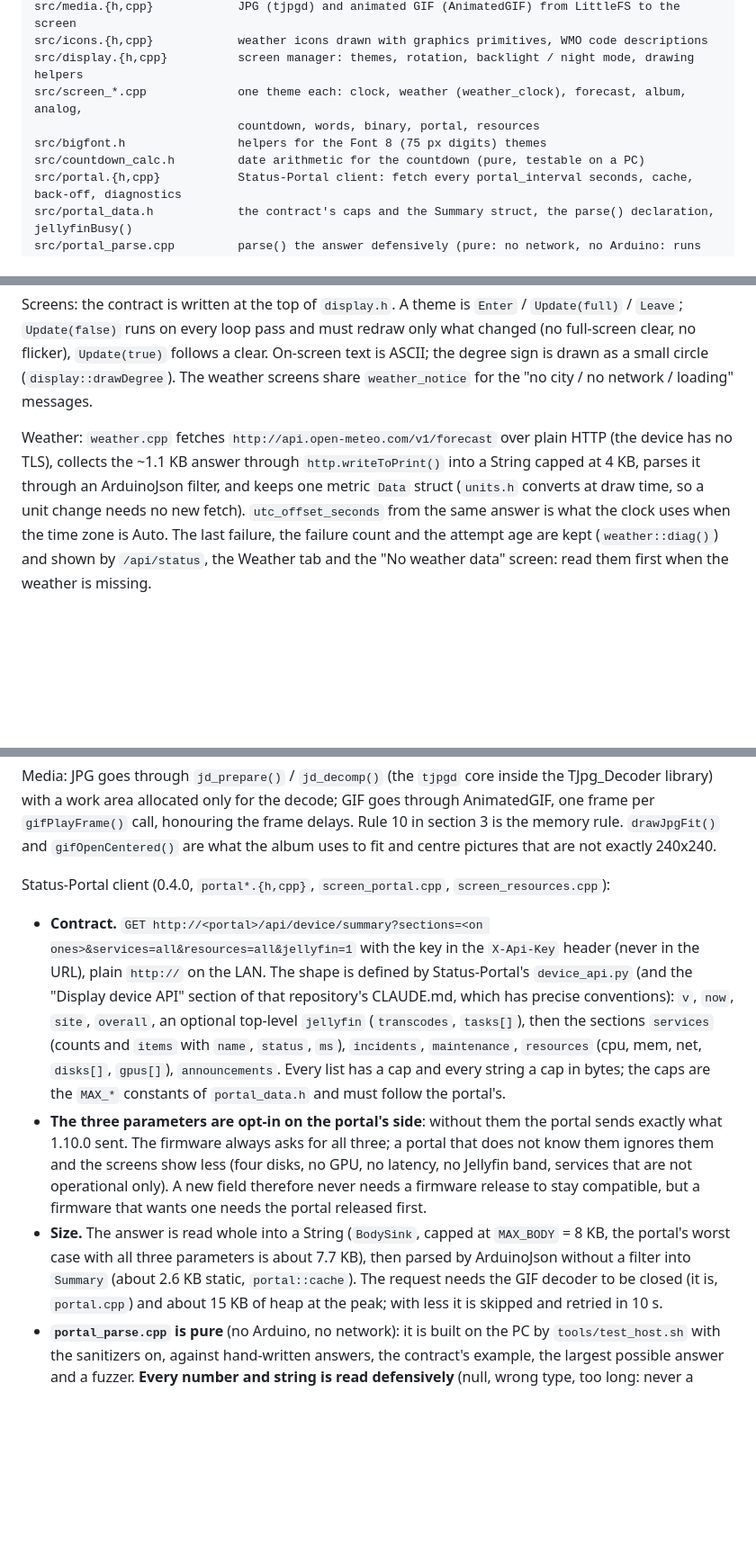
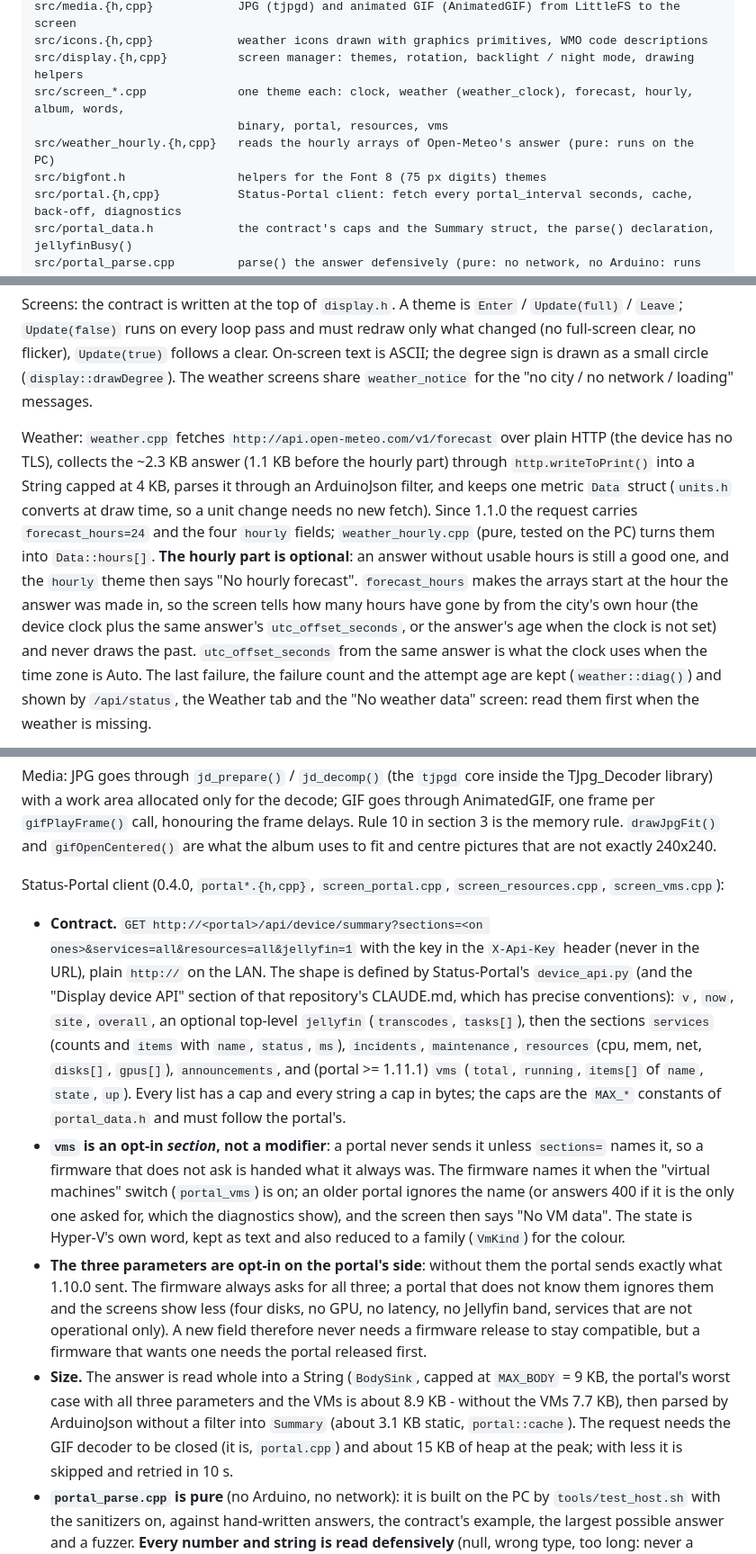
Before and after one commit to Adam4125-officiel/Status-ESP, a Markdown page: CLAUDE.md, 3 parts joined by grey strips. Shown at 90% size. Drawn GitHub-style; blank space fills up the shorter version.

```diff
--- a/CLAUDE.md
+++ b/CLAUDE.md
@@ -229,10 +242,10 @@ src/backup.{h,cpp}           full file-system backup / restore as a tar stream (
 src/media.{h,cpp}            JPG (tjpgd) and animated GIF (AnimatedGIF) from LittleFS to the screen
 src/icons.{h,cpp}            weather icons drawn with graphics primitives, WMO code descriptions
 src/display.{h,cpp}          screen manager: themes, rotation, backlight / night mode, drawing helpers
-src/screen_*.cpp             one theme each: clock, weather (weather_clock), forecast, album, analog,
-                             countdown, words, binary, portal, resources
+src/screen_*.cpp             one theme each: clock, weather (weather_clock), forecast, hourly, album, words,
+                             binary, portal, resources, vms
+src/weather_hourly.{h,cpp}   reads the hourly arrays of Open-Meteo's answer (pure: runs on the PC)
 src/bigfont.h                helpers for the Font 8 (75 px digits) themes
-src/countdown_calc.h         date arithmetic for the countdown (pure, testable on a PC)
 src/portal.{h,cpp}           Status-Portal client: fetch every portal_interval seconds, cache, back-off, diagnostics
 src/portal_data.h            the contract's caps and the Summary struct, the parse() declaration, jellyfinBusy()
 src/portal_parse.cpp         parse() the answer defensively (pure: no network, no Arduino: runs on the PC)
@@ -334,9 +347,15 @@ degree sign is drawn as a small circle (`display::drawDegree`). The weather scre
 `weather_notice` for the "no city / no network / loading" messages.
 
 Weather: `weather.cpp` fetches `http://api.open-meteo.com/v1/forecast` over plain HTTP (the
-device has no TLS), collects the ~1.1 KB answer through `http.writeToPrint()` into a String
-capped at 4 KB, parses it through an ArduinoJson filter, and keeps one
-metric `Data` struct (`units.h` converts at draw time, so a unit change needs no new fetch).
+device has no TLS), collects the ~2.3 KB answer (1.1 KB before the hourly part) through
+`http.writeToPrint()` into a String capped at 4 KB, parses it through an ArduinoJson filter, and keeps one
+metric `Data` struct (`units.h` converts at draw time, so a unit change needs no new fetch). Since 1.1.0 the
+request carries `forecast_hours=24` and the four `hourly` fields; `weather_hourly.cpp` (pure, tested on the PC)
+turns them into `Data::hours[]`. **The hourly part is optional**: an answer without usable hours is still a good
+one, and the `hourly` theme then says "No hourly forecast". `forecast_hours` makes the arrays start at the hour the
+answer was made in, so the screen tells how many hours have gone by from the city's own hour (the device clock
+plus the same answer's `utc_offset_seconds`, or the answer's age when the clock is not set) and never draws the
+past.
 `utc_offset_seconds` from the same answer is what the clock uses when the time zone is Auto.
 The last failure, the failure count and the attempt age are kept (`weather::diag()`) and shown by
 `/api/status`, the Weather tab and the "No weather data" screen: read them first when the weather is
@@ -358,23 +377,29 @@ AnimatedGIF, one frame per `gifPlayFrame()` call, honouring the frame delays. Ru
 section 3 is the memory rule. `drawJpgFit()` and `gifOpenCentered()` are what the album uses to
 fit and centre pictures that are not exactly 240x240.
 
-Status-Portal client (0.4.0, `portal*.{h,cpp}`, `screen_portal.cpp`, `screen_resources.cpp`):
+Status-Portal client (0.4.0, `portal*.{h,cpp}`, `screen_portal.cpp`, `screen_resources.cpp`, `screen_vms.cpp`):
 - **Contract.** `GET http://<portal>/api/device/summary?sections=<on ones>&services=all&resources=all&jellyfin=1`
   with the key in the `X-Api-Key` header (never in the URL), plain `http://` on the LAN. The shape is
   defined by Status-Portal's `device_api.py` (and the "Display device API" section of that
   repository's CLAUDE.md, which has precise conventions): `v`, `now`, `site`, `overall`, an optional
   top-level `jellyfin` (`transcodes`, `tasks[]`), then the sections `services` (counts and `items`
   with `name`, `status`, `ms`), `incidents`, `maintenance`, `resources` (cpu, mem, net, `disks[]`,
-  `gpus[]`), `announcements`. Every list has a cap and every string a cap in bytes; the caps are the
+  `gpus[]`), `announcements`, and (portal >= 1.11.1) `vms` (`total`, `running`, `items[]` of `name`,
+  `state`, `up`). Every list has a cap and every string a cap in bytes; the caps are the
   `MAX_*` constants of `portal_data.h` and must follow the portal's.
+- **`vms` is an opt-in *section*, not a modifier**: a portal never sends it unless `sections=` names it, so
+  a firmware that does not ask is handed what it always was. The firmware names it when the "virtual
+  machines" switch (`portal_vms`) is on; an older portal ignores the name (or answers 400 if it is the
+  only one asked for, which the diagnostics show), and the screen then says "No VM data". The state is
+  Hyper-V's own word, kept as text and also reduced to a family (`VmKind`) for the colour.
 - **The three parameters are opt-in on the portal's side**: without them the portal sends exactly what
   1.10.0 sent. The firmware always asks for all three; a portal that does not know them ignores them and
   the screens show less (four disks, no GPU, no latency, no Jellyfin band, services that are not
   operational only). A new field therefore never needs a firmware release to stay compatible, but a firmware
   that wants one needs the portal released first.
-- **Size.** The answer is read whole into a String (`BodySink`, capped at `MAX_BODY` = 8 KB, the portal's
-  worst case with all three parameters is about 7.7 KB), then parsed by ArduinoJson without a filter into
-  `Summary` (about 2.6 KB static, `portal::cache`). The request needs the GIF decoder to be closed (it is,
+- **Size.** The answer is read whole into a String (`BodySink`, capped at `MAX_BODY` = 9 KB, the portal's
+  worst case with all three parameters and the VMs is about 8.9 KB - without the VMs 7.7 KB), then parsed by ArduinoJson without a filter into
+  `Summary` (about 3.1 KB static, `portal::cache`). The request needs the GIF decoder to be closed (it is,
   `portal.cpp`) and about 15 KB of heap at the peak; with less it is skipped and retried in 10 s.
 - **`portal_parse.cpp` is pure** (no Arduino, no network): it is built on the PC by `tools/test_host.sh`
   with the sanitizers on, against hand-written answers, the contract's example, the largest possible
```
Also changed, not shown: other parts of CLAUDE.md (+34 -18 lines), ROADMAP.md (+1 -1 lines).
